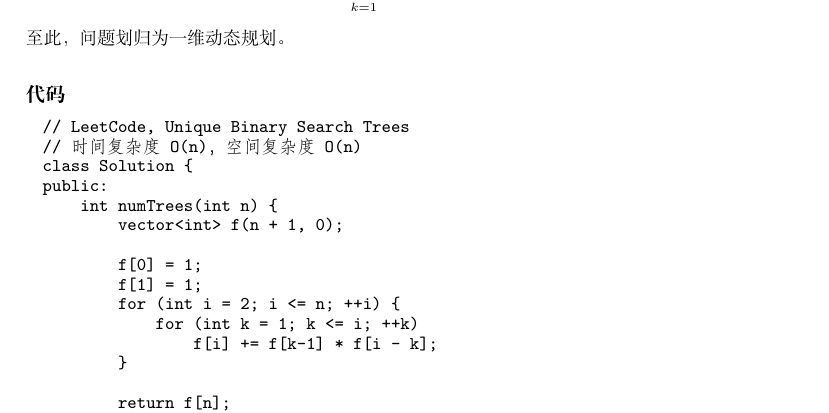
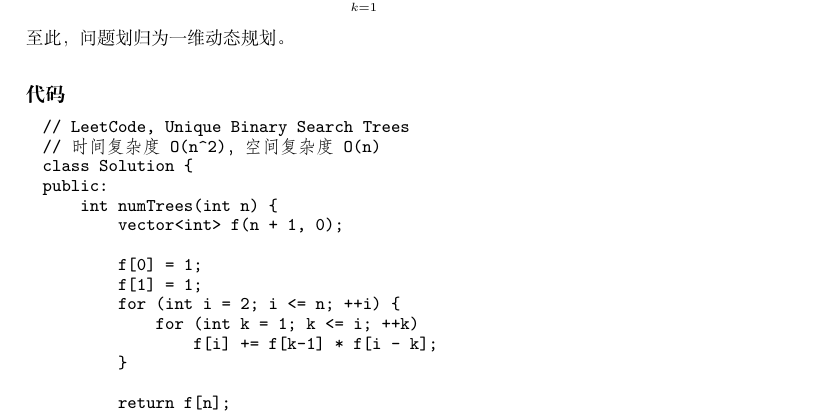
Before and after one commit to soulmachine/leetcode, a LaTeX thesis (C++/leetcode-cpp.tex, which reads C++/chapTree.tex): part of page 115 of 246, cut so that both start at the same text. Compiled offline with XeLaTeX; a missing font is replaced by an installed copy or a similar font.

Commit message:
Update chapTree.tex
Unique Binary SearchTrees 时间复杂度O(n^2)

```diff
--- a/C++/chapTree.tex
+++ b/C++/chapTree.tex
@@ -1347,7 +1347,7 @@ $$
 
 \begin{Code}
 // LeetCode, Unique Binary Search Trees
-// 时间复杂度O(n)，空间复杂度O(n)
+// 时间复杂度O(n^2)，空间复杂度O(n)
 class Solution {
 public:
     int numTrees(int n) {
```
